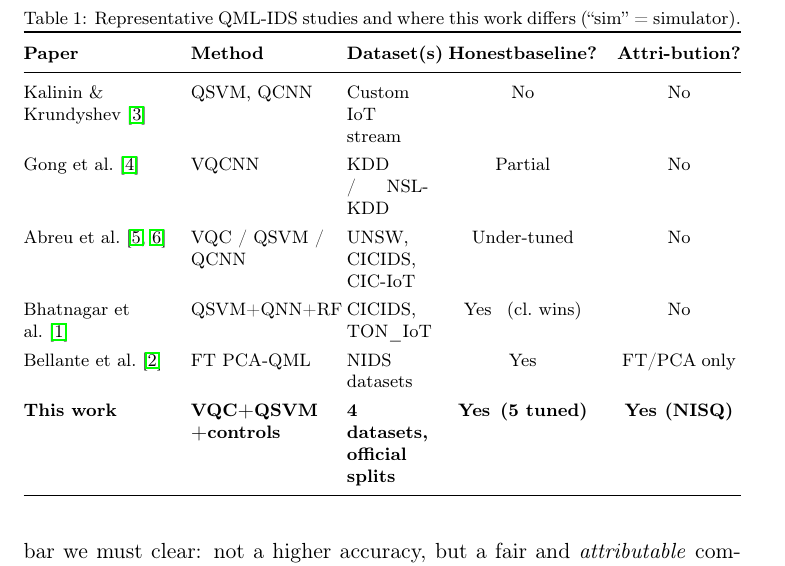
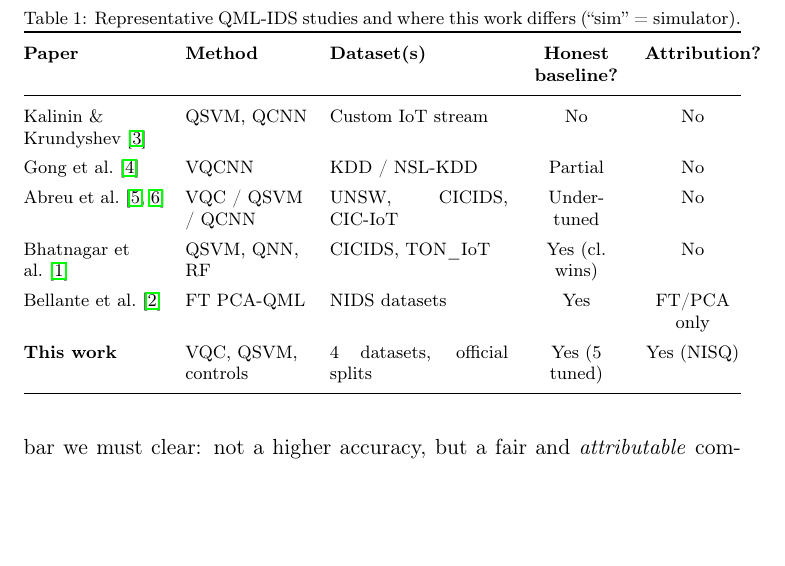
Before and after one commit to Orqly-AI/quantum-ids-benchmark, a LaTeX paper (paper/manuscript.tex): part of page 5 of 18, cut so that both start at the same text, the shorter picture padded with empty space. Compiled offline with pdfLaTeX.

Commit message:
Fix Table 1 header formatting: clean wrapping, no manual hyphens
Co-Authored-By: SyedaAnshrahGillani <SyedaAnshrah16@gmail.com>

```diff
--- a/paper/manuscript.tex
+++ b/paper/manuscript.tex
@@ -10,6 +10,7 @@
 \usepackage{array}
 \usepackage{tabularx}
 \newcolumntype{L}[1]{>{\raggedright\arraybackslash}p{#1}}
+\newcolumntype{C}[1]{>{\centering\arraybackslash}p{#1}}
 \usepackage{graphicx}
 \usepackage{xcolor}
 \usepackage{tikz}
@@ -201,18 +202,18 @@ Bhatnagar et al.~\cite{bhatnagar2026mqe} the principal exception.
 \caption{Representative QML-IDS studies and where this work differs (``sim''~=~simulator).}
 \label{tab:related}
 \footnotesize
-\renewcommand{\arraystretch}{1.3}
+\renewcommand{\arraystretch}{1.35}
 \setlength{\tabcolsep}{5pt}
-\begin{tabularx}{\textwidth}{@{}L{2.6cm} L{2.4cm} X c c@{}}
+\begin{tabularx}{\textwidth}{@{}L{2.5cm} L{2.2cm} X C{1.7cm} C{1.7cm}@{}}
 \toprule
-\textbf{Paper} & \textbf{Method} & \textbf{Dataset(s)} & \textbf{Honest\newline baseline?} & \textbf{Attri-\newline bution?}\\
+\textbf{Paper} & \textbf{Method} & \textbf{Dataset(s)} & \textbf{Honest baseline?} & \textbf{Attribution?}\\
 \midrule
 Kalinin \& Krundyshev~\cite{kalinin2022} & QSVM, QCNN & Custom IoT stream & No & No\\
 Gong et al.~\cite{gong2024vqcnn} & VQCNN & KDD / NSL-KDD & Partial & No\\
 Abreu et al.~\cite{abreu2024qmlids,abreu2025quantumnetsec} & VQC / QSVM / QCNN & UNSW, CICIDS, CIC-IoT & Under-tuned & No\\
-Bhatnagar et al.~\cite{bhatnagar2026mqe} & QSVM+QNN+RF & CICIDS, TON\_IoT & Yes\newline (cl.\ wins) & No\\
-Bellante et al.~\cite{bellante2025pca} & FT PCA-QML & NIDS datasets & Yes & FT/PCA\newline only\\
-\textbf{This work} & \textbf{VQC+QSVM\newline +controls} & \textbf{4 datasets,\newline official splits} & \textbf{Yes\newline (5 tuned)} & \textbf{Yes\newline (NISQ)}\\
+Bhatnagar et al.~\cite{bhatnagar2026mqe} & QSVM, QNN, RF & CICIDS, TON\_IoT & Yes (cl.\ wins) & No\\
+Bellante et al.~\cite{bellante2025pca} & FT PCA-QML & NIDS datasets & Yes & FT/PCA only\\
+\textbf{This work} & VQC, QSVM, controls & 4 datasets, official splits & Yes (5 tuned) & Yes (NISQ)\\
 \bottomrule
 \end{tabularx}
 \end{table}
```
Also changed, not shown: paper/manuscript.pdf.
